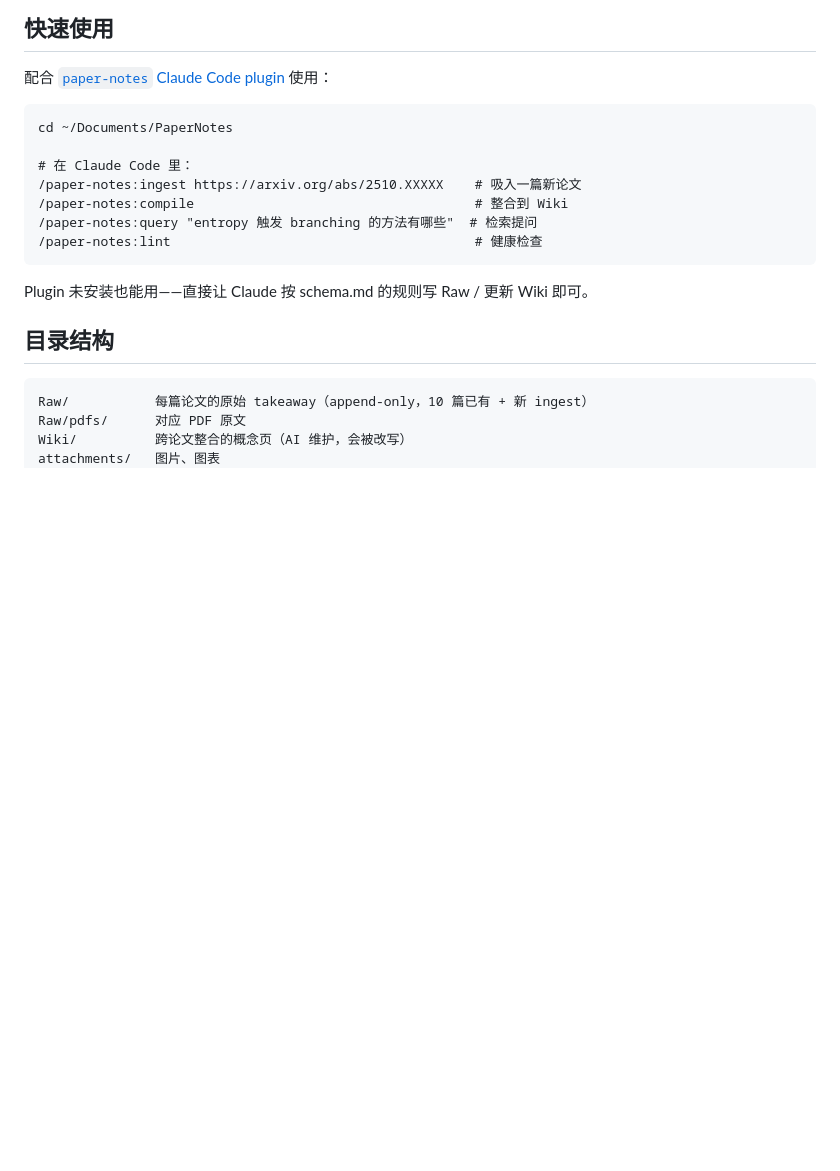
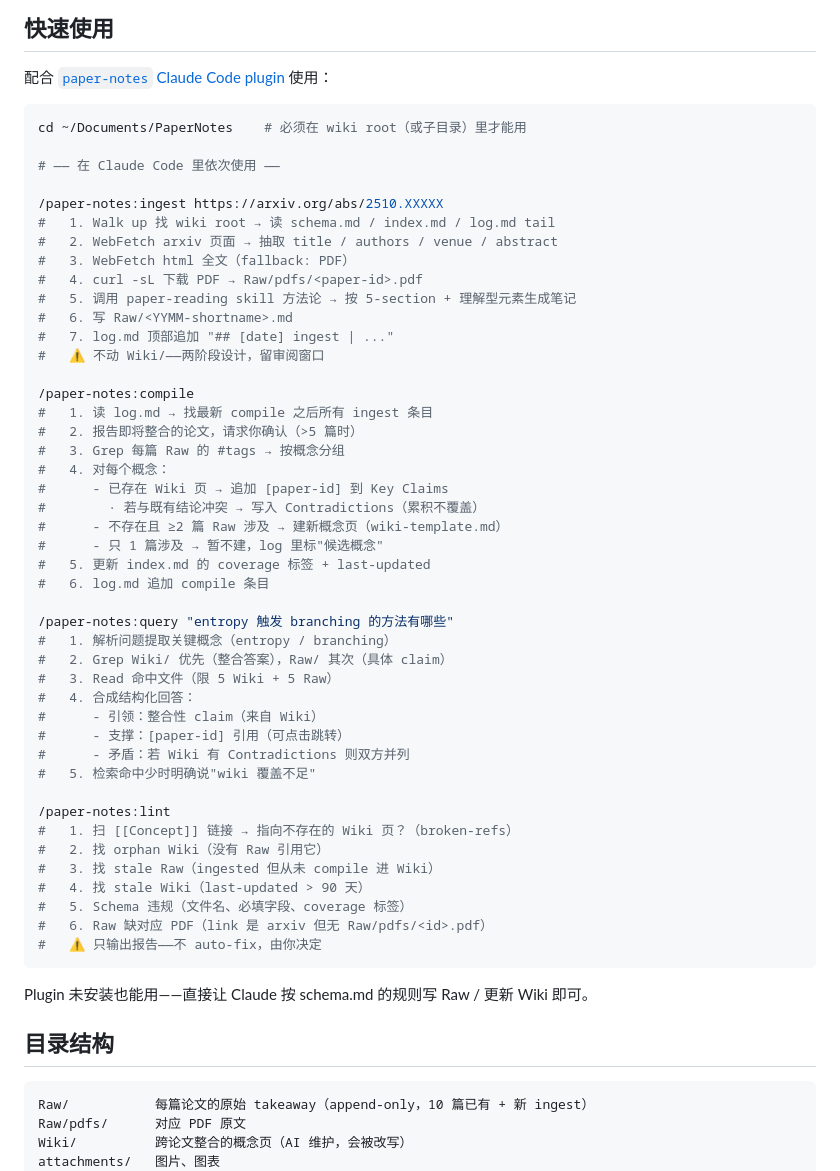
Before and after one commit to newshawn/paper-notes, a Markdown page: README.md, the part around the change. GitHub-like rendering; blank space fills up the shorter version.

````diff
--- a/README.md
+++ b/README.md
@@ -6,14 +6,51 @@
 
 配合 [`paper-notes` Claude Code plugin](../../.claude/plugins/paper-notes/plugin/README.md) 使用：
 
-```
-cd ~/Documents/PaperNotes
+```bash
+cd ~/Documents/PaperNotes    # 必须在 wiki root（或子目录）里才能用
 
-# 在 Claude Code 里：
-/paper-notes:ingest https://arxiv.org/abs/2510.XXXXX    # 吸入一篇新论文
-/paper-notes:compile                                    # 整合到 Wiki
-/paper-notes:query "entropy 触发 branching 的方法有哪些"  # 检索提问
-/paper-notes:lint                                       # 健康检查
+# —— 在 Claude Code 里依次使用 ——
+
+/paper-notes:ingest https://arxiv.org/abs/2510.XXXXX
+#   1. Walk up 找 wiki root → 读 schema.md / index.md / log.md tail
+#   2. WebFetch arxiv 页面 → 抽取 title / authors / venue / abstract
+#   3. WebFetch html 全文（fallback: PDF）
+#   4. curl -sL 下载 PDF → Raw/pdfs/<paper-id>.pdf
+#   5. 调用 paper-reading skill 方法论 → 按 5-section + 理解型元素生成笔记
+#   6. 写 Raw/<YYMM-shortname>.md
+#   7. log.md 顶部追加 "## [date] ingest | ..."
+#   ⚠️ 不动 Wiki/——两阶段设计，留审阅窗口
+
+/paper-notes:compile
+#   1. 读 log.md → 找最新 compile 之后所有 ingest 条目
+#   2. 报告即将整合的论文，请求你确认（>5 篇时）
+#   3. Grep 每篇 Raw 的 #tags → 按概念分组
+#   4. 对每个概念：
+#      - 已存在 Wiki 页 → 追加 [paper-id] 到 Key Claims
+#        · 若与既有结论冲突 → 写入 Contradictions（累积不覆盖）
+#      - 不存在且 ≥2 篇 Raw 涉及 → 建新概念页（wiki-template.md）
+#      - 只 1 篇涉及 → 暂不建，log 里标"候选概念"
+#   5. 更新 index.md 的 coverage 标签 + last-updated
+#   6. log.md 追加 compile 条目
+
+/paper-notes:query "entropy 触发 branching 的方法有哪些"
+#   1. 解析问题提取关键概念（entropy / branching）
+#   2. Grep Wiki/ 优先（整合答案），Raw/ 其次（具体 claim）
+#   3. Read 命中文件（限 5 Wiki + 5 Raw）
+#   4. 合成结构化回答：
+#      - 引领：整合性 claim（来自 Wiki）
+#      - 支撑：[paper-id] 引用（可点击跳转）
+#      - 矛盾：若 Wiki 有 Contradictions 则双方并列
+#   5. 检索命中少时明确说"wiki 覆盖不足"
+
+/paper-notes:lint
+#   1. 扫 [[Concept]] 链接 → 指向不存在的 Wiki 页？（broken-refs）
+#   2. 找 orphan Wiki（没有 Raw 引用它）
+#   3. 找 stale Raw（ingested 但从未 compile 进 Wiki）
+#   4. 找 stale Wiki（last-updated > 90 天）
+#   5. Schema 违规（文件名、必填字段、coverage 标签）
+#   6. Raw 缺对应 PDF（link 是 arxiv 但无 Raw/pdfs/<id>.pdf）
+#   ⚠️ 只输出报告——不 auto-fix，由你决定
 ```
 
 Plugin 未安装也能用——直接让 Claude 按 schema.md 的规则写 Raw / 更新 Wiki 即可。
````
Also changed, not shown: schema.md (+55 -0 lines).
